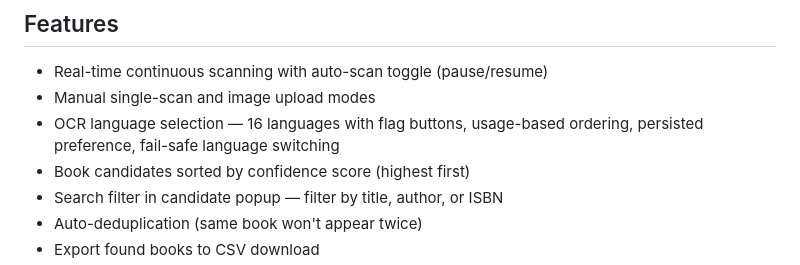
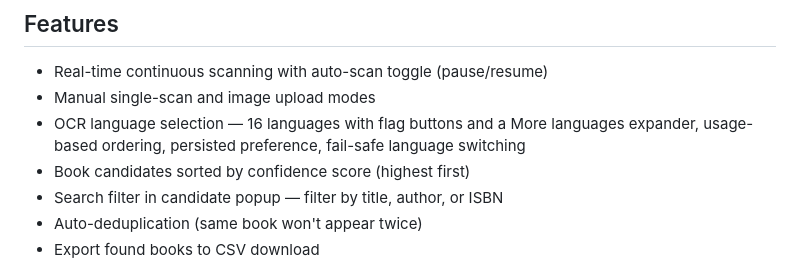
Before and after one commit to fabian20ro/find-the-book, a Markdown page: README.md, the part around the change. Drawn GitHub-style.

Commit message:
docs(readme): mention language picker overflow

```diff
--- a/README.md
+++ b/README.md
@@ -21,7 +21,7 @@ against the Google Books database.
 
 - Real-time continuous scanning with auto-scan toggle (pause/resume)
 - Manual single-scan and image upload modes
-- OCR language selection — 16 languages with flag buttons, usage-based ordering, persisted preference, fail-safe language switching
+- OCR language selection — 16 languages with flag buttons and a More languages expander, usage-based ordering, persisted preference, fail-safe language switching
 - Book candidates sorted by confidence score (highest first)
 - Search filter in candidate popup — filter by title, author, or ISBN
 - Auto-deduplication (same book won't appear twice)
```
Also changed, not shown: ITERATION_LOG.md (+12 -0 lines).
